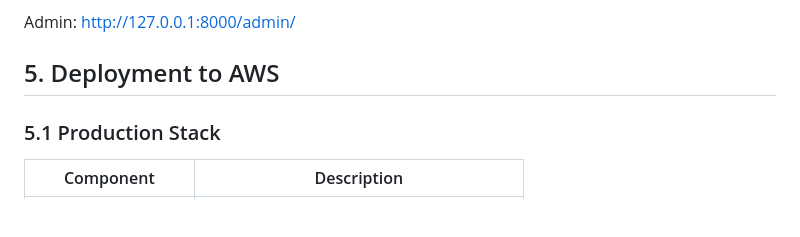
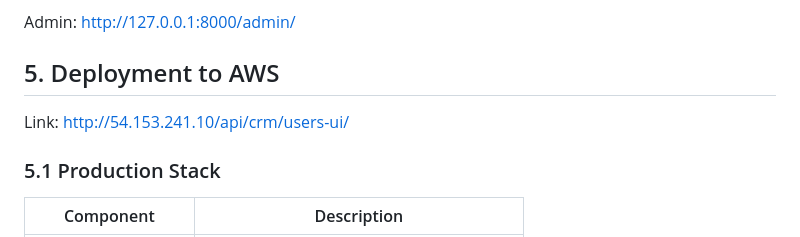
Before and after one commit to kjnamtv2010/event-crm-django, a Markdown page: README.md, the part around the change. Rendered like a GitHub page; blank space fills up the shorter version.

Commit message:
add link product deploy aws

```diff
--- a/README.md
+++ b/README.md
@@ -160,6 +160,8 @@ Admin: http://127.0.0.1:8000/admin/
 
 ## 5. Deployment to AWS
 
+Link: http://54.153.241.10/api/crm/users-ui/
+
 ### 5.1 Production Stack
 
 | Component        | Description                                  |
```
